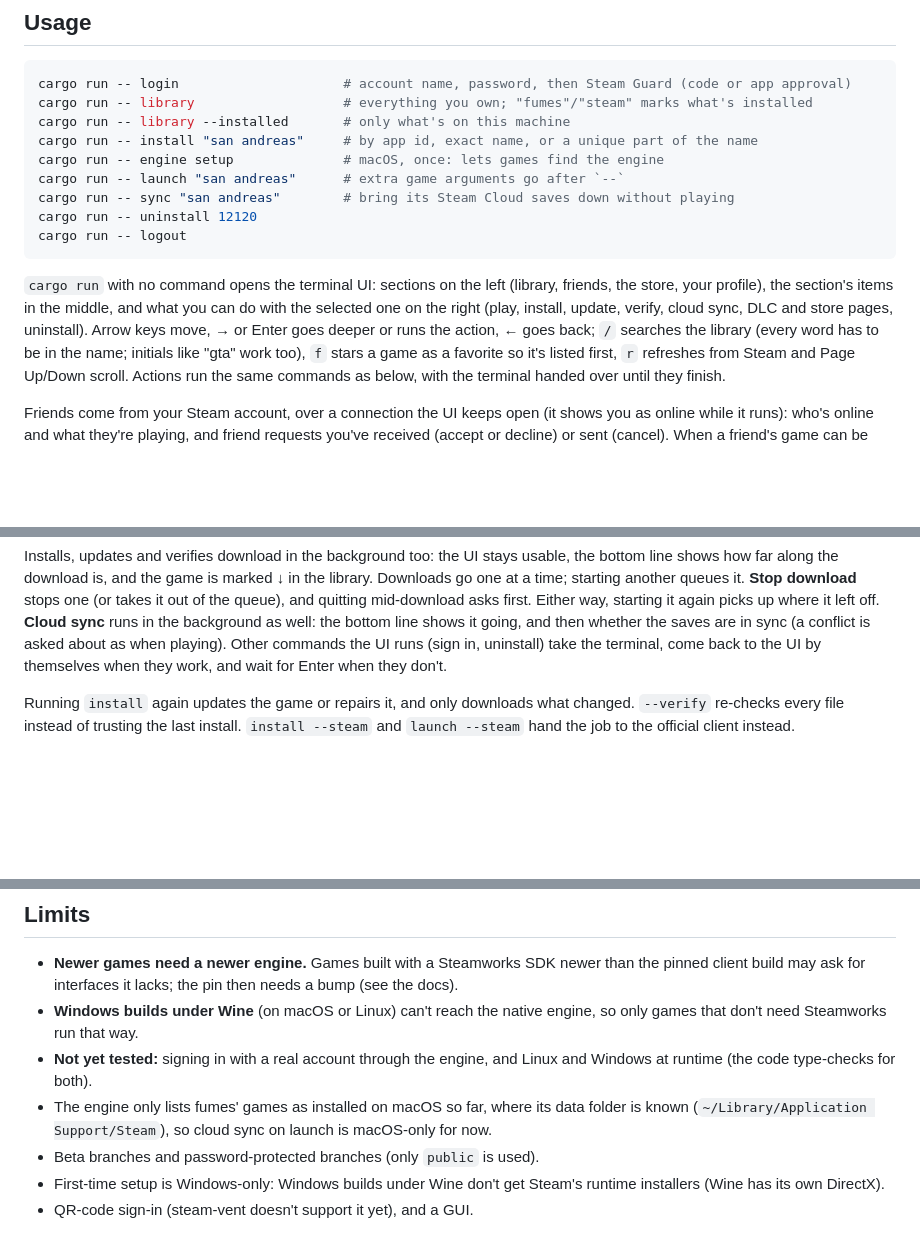
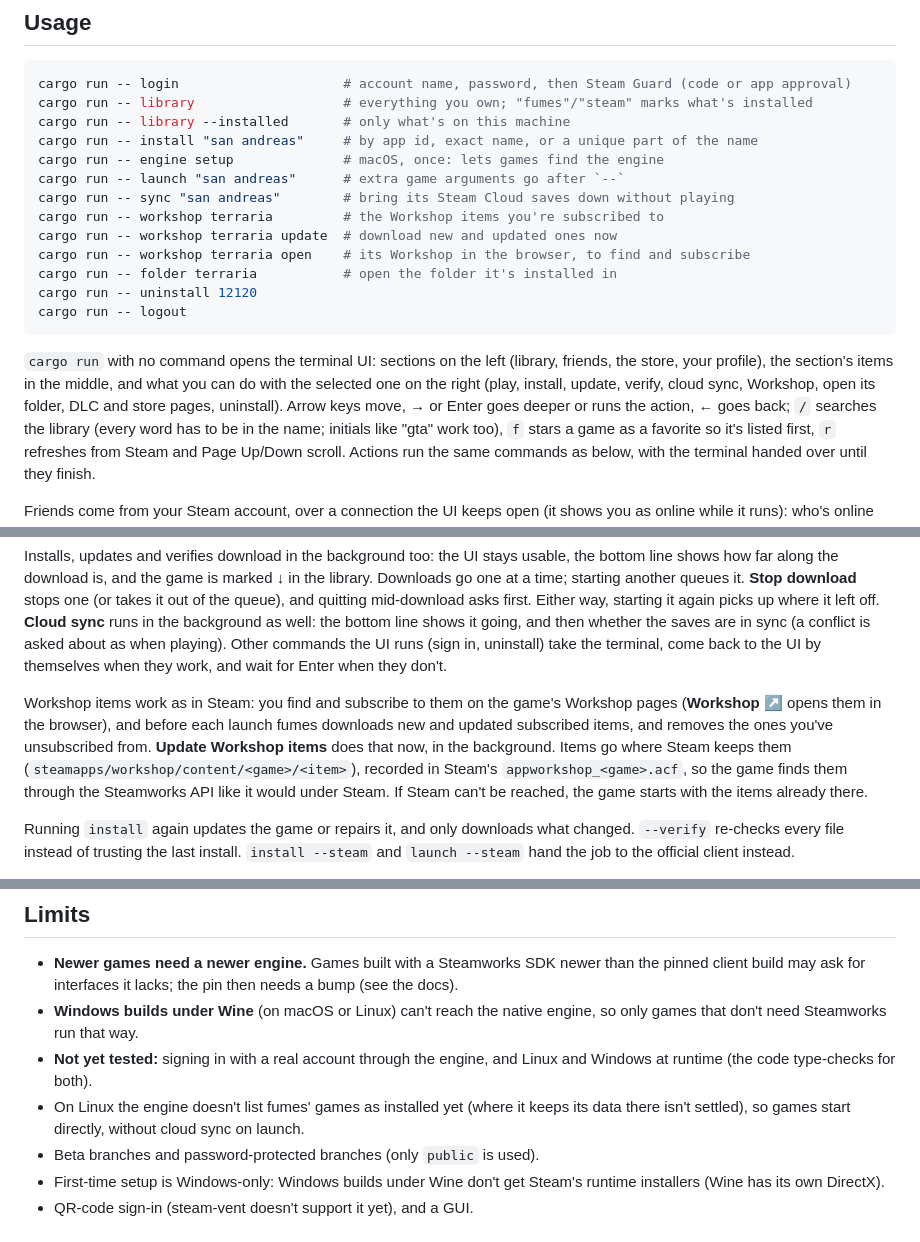
Before and after one commit to agusttinnn/fumes, a Markdown page: README.md, 3 parts joined by grey strips. GitHub-like rendering; blank space fills up the shorter version.

````diff
--- a/README.md
+++ b/README.md
@@ -44,6 +46,10 @@ cargo run -- install "san andreas"     # by app id, exact name, or a unique part
 cargo run -- engine setup              # macOS, once: lets games find the engine
 cargo run -- launch "san andreas"      # extra game arguments go after `--`
 cargo run -- sync "san andreas"        # bring its Steam Cloud saves down without playing
+cargo run -- workshop terraria         # the Workshop items you're subscribed to
+cargo run -- workshop terraria update  # download new and updated ones now
+cargo run -- workshop terraria open    # its Workshop in the browser, to find and subscribe
+cargo run -- folder terraria           # open the folder it's installed in
 cargo run -- uninstall 12120
 cargo run -- logout
 ```
@@ -51,7 +57,8 @@ cargo run -- logout
 `cargo run` with no command opens the terminal UI: sections on the left
 (library, friends, the store, your profile), the section's items in the
 middle, and what you can do with the selected one on the right (play,
-install, update, verify, cloud sync, DLC and store pages, uninstall).
+install, update, verify, cloud sync, Workshop, open its folder, DLC and
+store pages, uninstall).
 Arrow keys move, → or Enter goes deeper or runs the action, ← goes back;
 `/` searches the library (every word has to be in the name; initials
 like "gta" work too), `f` stars a game as a favorite so it's listed first,
@@ -83,6 +90,16 @@ as well: the bottom line shows it going, and then whether the saves are
 in sync (a conflict is asked about as when playing). Other commands the
 UI runs (sign in, uninstall) take the terminal, come back to the UI by themselves when they
 work, and wait for Enter when they don't.
+
+Workshop items work as in Steam: you find and subscribe to them on the
+game's Workshop pages (**Workshop ↗** opens them in the browser), and
+before each launch fumes downloads new and updated subscribed items, and
+removes the ones you've unsubscribed from. **Update Workshop items** does
+that now, in the background. Items go where Steam keeps them
+(`steamapps/workshop/content/<game>/<item>`), recorded in Steam's
+`appworkshop_<game>.acf`, so the game finds them through the Steamworks
+API like it would under Steam. If Steam can't be reached, the game starts
+with the items already there.
 
 Running `install` again updates the game or repairs it, and only downloads
 what changed. `--verify` re-checks every file instead of trusting the last
@@ -165,9 +182,9 @@ and `~/.steam/sdk{32,64}` (Linux) or the `ActiveProcess` registry values
   engine, so only games that don't need Steamworks run that way.
 - **Not yet tested:** signing in with a real account through the engine,
   and Linux and Windows at runtime (the code type-checks for both).
-- The engine only lists fumes' games as installed on macOS so far, where its
-  data folder is known (`~/Library/Application Support/Steam`), so cloud
-  sync on launch is macOS-only for now.
+- On Linux the engine doesn't list fumes' games as installed yet (where it
+  keeps its data there isn't settled), so games start directly, without
+  cloud sync on launch.
 - Beta branches and password-protected branches (only `public` is used).
 - First-time setup is Windows-only: Windows builds under Wine don't get
   Steam's runtime installers (Wine has its own DirectX).
````
Also changed, not shown: other parts of README.md (+4 -2 lines), assets/logo.png (added), site/logo.png (added), 13 other files.
